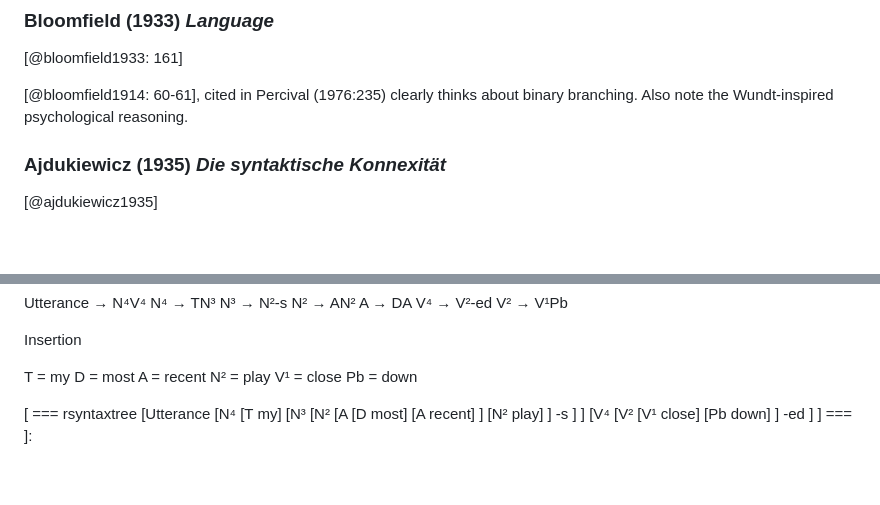
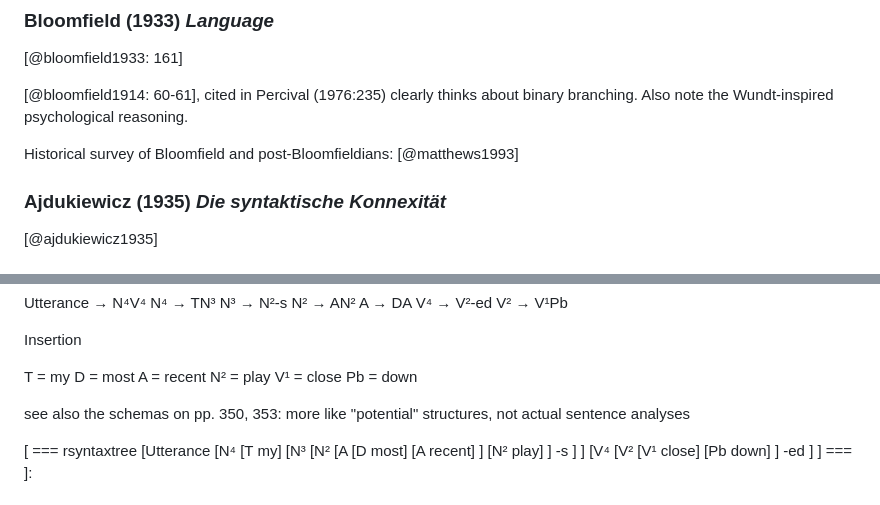
Before and after one commit to cysouw/graphicalgrammar, a Markdown page: text/english.md, 2 parts joined by grey strips. GitHub-like rendering; blank space fills up the shorter version.

```diff
--- a/text/english.md
+++ b/text/english.md
@@ -707,6 +707,8 @@ morphology-formula [@sapir1921]
 
 [@bloomfield1914: 60-61], cited in Percival (1976:235) clearly thinks about binary branching. Also note the Wundt-inspired psychological reasoning.
 
+Historical survey of Bloomfield and post-Bloomfieldians: [@matthews1993]
+
 ### Ajdukiewicz (1935) *Die syntaktische Konnexität*
 
 [@ajdukiewicz1935]
@@ -770,6 +772,8 @@ A = recent
 N² = play
 V¹ = close
 Pb = down
+
+see also the schemas on pp. 350, 353: more like "potential" structures, not actual sentence analyses
 
 [ === rsyntaxtree
 [Utterance
```
Also changed, not shown: text/introduction.md (+3 -1 lines).
